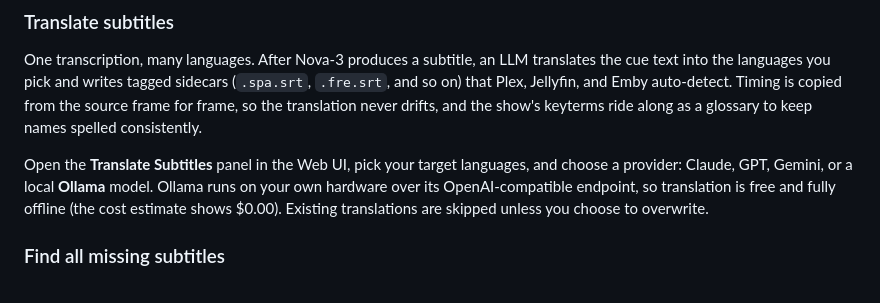
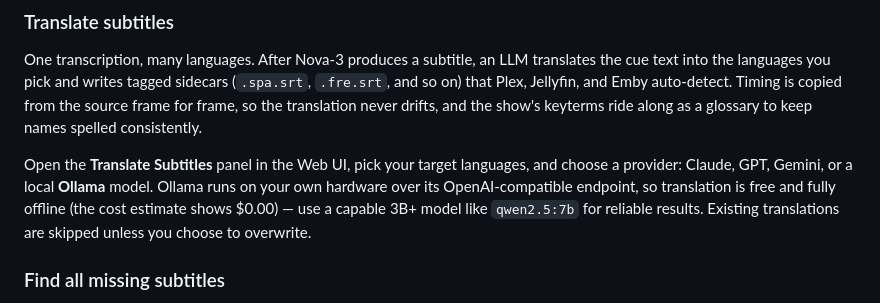
Before and after one commit to tylerbcrawford/subgeneratorr, a Markdown page: README.md, the part around the change. GitHub-like rendering.

```diff
--- a/README.md
+++ b/README.md
@@ -104,7 +104,7 @@ Provide them manually as a CSV, or click **Generate Keyterms** in the Web UI: an
 
 One transcription, many languages. After Nova-3 produces a subtitle, an LLM translates the cue text into the languages you pick and writes tagged sidecars (`.spa.srt`, `.fre.srt`, and so on) that Plex, Jellyfin, and Emby auto-detect. Timing is copied from the source frame for frame, so the translation never drifts, and the show's keyterms ride along as a glossary to keep names spelled consistently.
 
-Open the **Translate Subtitles** panel in the Web UI, pick your target languages, and choose a provider: Claude, GPT, Gemini, or a local **Ollama** model. Ollama runs on your own hardware over its OpenAI-compatible endpoint, so translation is free and fully offline (the cost estimate shows $0.00). Existing translations are skipped unless you choose to overwrite.
+Open the **Translate Subtitles** panel in the Web UI, pick your target languages, and choose a provider: Claude, GPT, Gemini, or a local **Ollama** model. Ollama runs on your own hardware over its OpenAI-compatible endpoint, so translation is free and fully offline (the cost estimate shows $0.00) — use a capable 3B+ model like `qwen2.5:7b` for reliable results. Existing translations are skipped unless you choose to overwrite.
 
 ### Find all missing subtitles
 
```
Also changed, not shown: docs/languages.md (+1 -1 lines).
